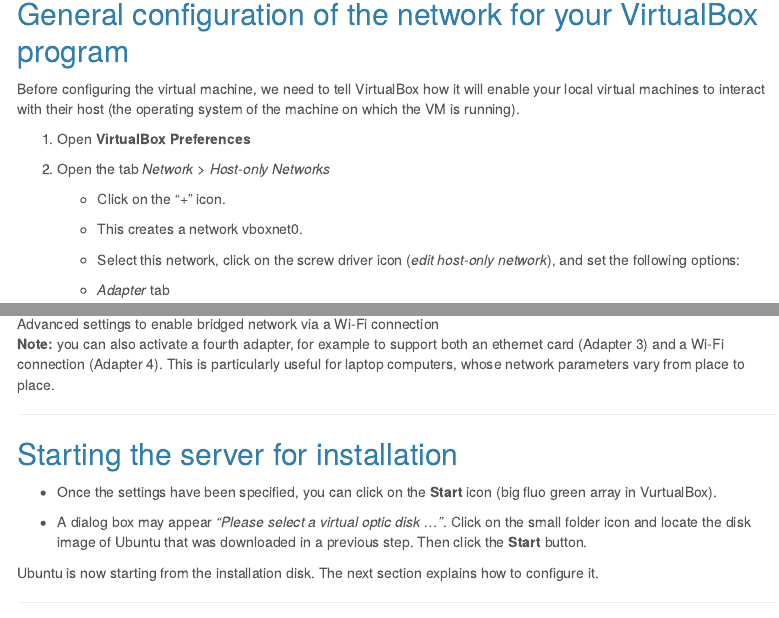
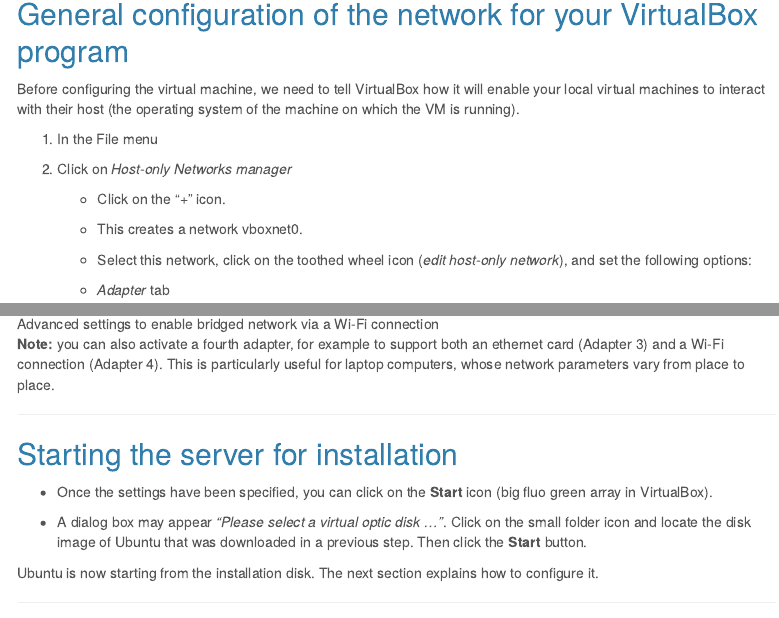
Before and after one commit to rsa-tools/installing-RSAT, an R Markdown document (RSAT-VM/virtualbox_vm_creation.Rmd): the page in a window 1100 px wide, from 1740 px down, and a second part further down, joined at a grey line. Rendered offline with R 4.5, knitr and Pandoc, with nearby package versions; menus at the side of the page are left out.

Commit message:
Update virtualbox_vm_creation.Rmd

```diff
--- a/RSAT-VM/virtualbox_vm_creation.Rmd
+++ b/RSAT-VM/virtualbox_vm_creation.Rmd
@@ -111,13 +111,13 @@
 
 Before configuring the virtual machine, we need to tell VirtualBox how it will enable your local virtual machines to interact with their host (the operating system of the machine on which the VM is running).
 
-1. Open **VirtualBox Preferences**
+1. In the File menu
 
-2. Open the tab *Network* > *Host-only Networks*
+2. Click on *Host-only Networks manager*
 
      - Click on the "+" icon.
      - This creates a network vboxnet0.
-     - Select this network, click on the screw driver icon (*edit host-only network*), and set the following options:
+     - Select this network, click on the toothed wheel icon (*edit host-only network*), and set the following options:
 
       - *Adapter* tab
           - IPv4 Address: 192.168.56.1
@@ -195,7 +195,7 @@
 
 ## Starting the server for installation
 
-- Once the settings have been specified, you can click on the **Start** icon (big fluo green array in VurtualBox).
+- Once the settings have been specified, you can click on the **Start** icon (big fluo green array in VirtualBox).
 
 - A dialog box may appear *"Please select a virtual optic disk ..."*. Click on the small folder icon and locate the disk image of Ubuntu that was downloaded in a previous step. Then click the **Start** button.
 
```
